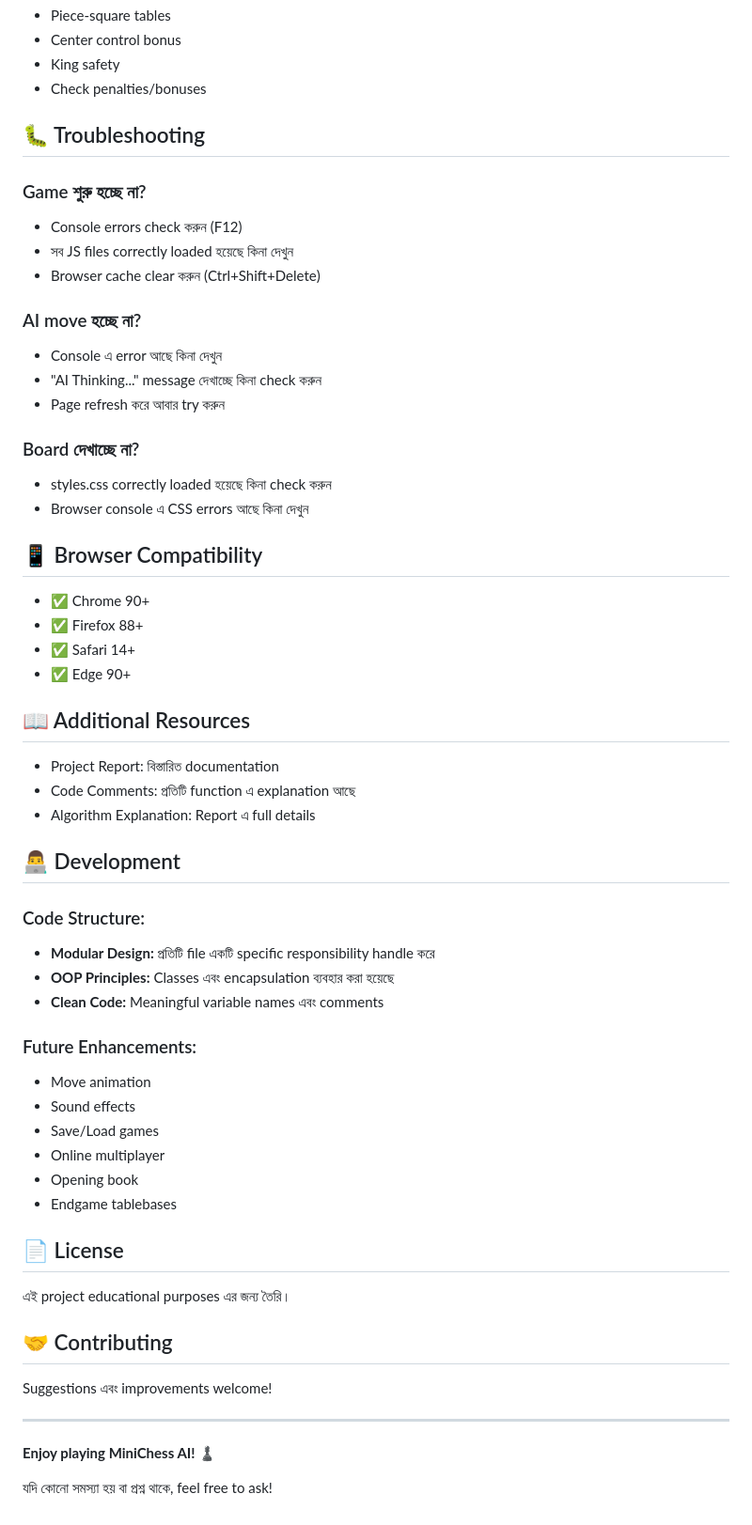
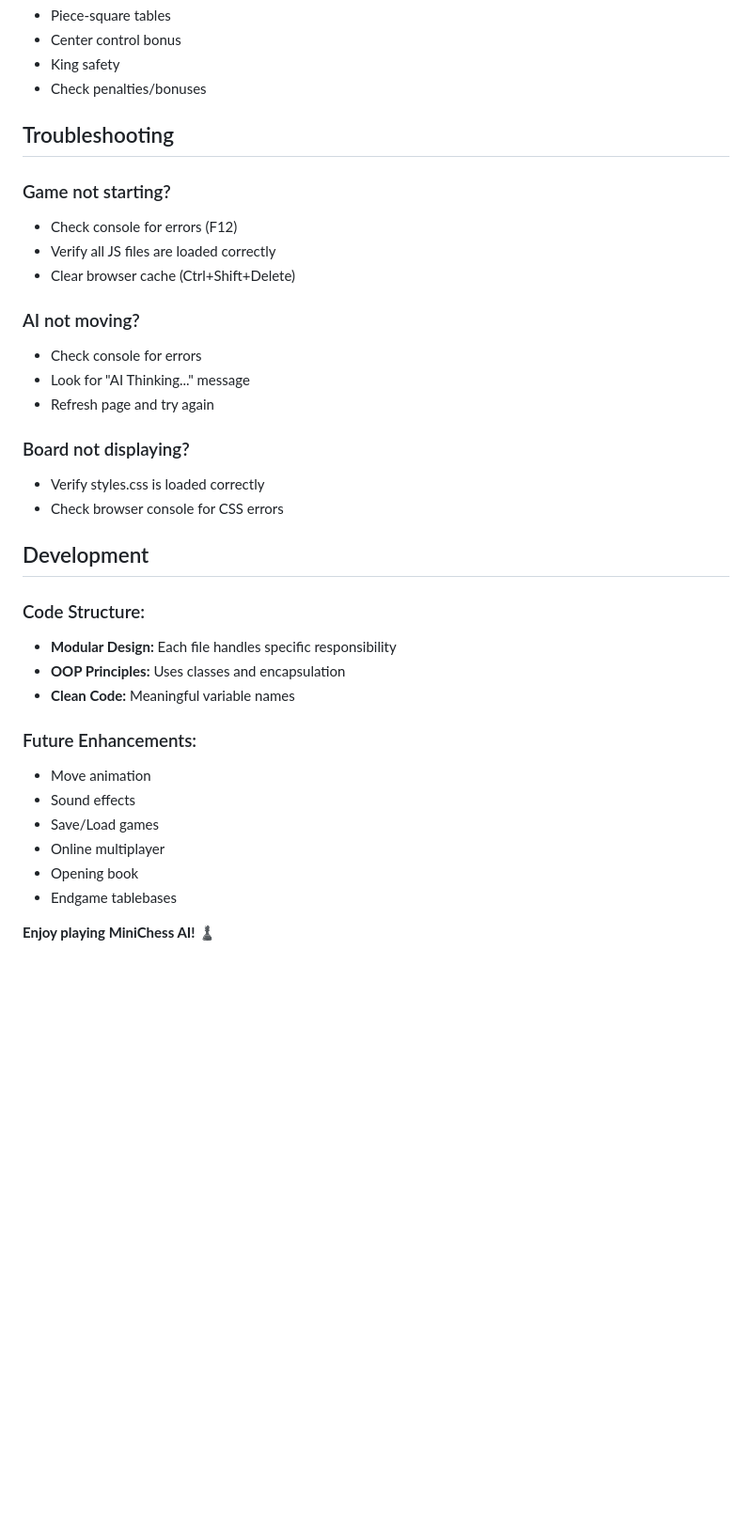
Before and after one commit to morshaline1504/MINICHESS, a Markdown page: README.md, the part around one of its changes. Shown at 94% size. GitHub-like rendering; blank space fills up the shorter version.

```diff
--- a/README.md
+++ b/README.md
@@ -208,41 +198,30 @@ Row 5: [R] [N] [Q] [K] [B]  ← White pieces
 - King safety
 - Check penalties/bonuses
 
-## 🐛 Troubleshooting
+## Troubleshooting
 
-### Game শুরু হচ্ছে না?
-- Console errors check করুন (F12)
-- সব JS files correctly loaded হয়েছে কিনা দেখুন
-- Browser cache clear করুন (Ctrl+Shift+Delete)
+### Game not starting?
+- Check console for errors (F12)
+- Verify all JS files are loaded correctly
+- Clear browser cache (Ctrl+Shift+Delete)
 
-### AI move হচ্ছে না?
-- Console এ error আছে কিনা দেখুন
-- "AI Thinking..." message দেখাচ্ছে কিনা check করুন
-- Page refresh করে আবার try করুন
+### AI not moving?
+- Check console for errors
+- Look for "AI Thinking..." message
+- Refresh page and try again
 
-### Board দেখাচ্ছে না?
-- styles.css correctly loaded হয়েছে কিনা check করুন
-- Browser console এ CSS errors আছে কিনা দেখুন
+### Board not displaying?
+- Verify styles.css is loaded correctly
+- Check browser console for CSS errors
 
-## 📱 Browser Compatibility
 
-- ✅ Chrome 90+
-- ✅ Firefox 88+
-- ✅ Safari 14+
-- ✅ Edge 90+
 
-## 📖 Additional Resources
-
-- Project Report: বিস্তারিত documentation
-- Code Comments: প্রতিটি function এ explanation আছে
-- Algorithm Explanation: Report এ full details
-
-## 👨‍💻 Development
+## Development
 
 ### Code Structure:
-- **Modular Design:** প্রতিটি file একটি specific responsibility handle করে
-- **OOP Principles:** Classes এবং encapsulation ব্যবহার করা হয়েছে
-- **Clean Code:** Meaningful variable names এবং comments
+- **Modular Design:** Each file handles specific responsibility
+- **OOP Principles:** Uses classes and encapsulation
+- **Clean Code:** Meaningful variable names
 
 ### Future Enhancements:
 - Move animation
@@ -252,16 +231,4 @@ Row 5: [R] [N] [Q] [K] [B]  ← White pieces
 - Opening book
 - Endgame tablebases
 
-## 📄 License
-
-এই project educational purposes এর জন্য তৈরি।
-
-## 🤝 Contributing
-
-Suggestions এবং improvements welcome!
-
----
-
 **Enjoy playing MiniChess AI! ♟️**
-
-যদি কোনো সমস্যা হয় বা প্রশ্ন থাকে, feel free to ask!
```
Also changed, not shown: other parts of README.md (+80 -90 lines).
